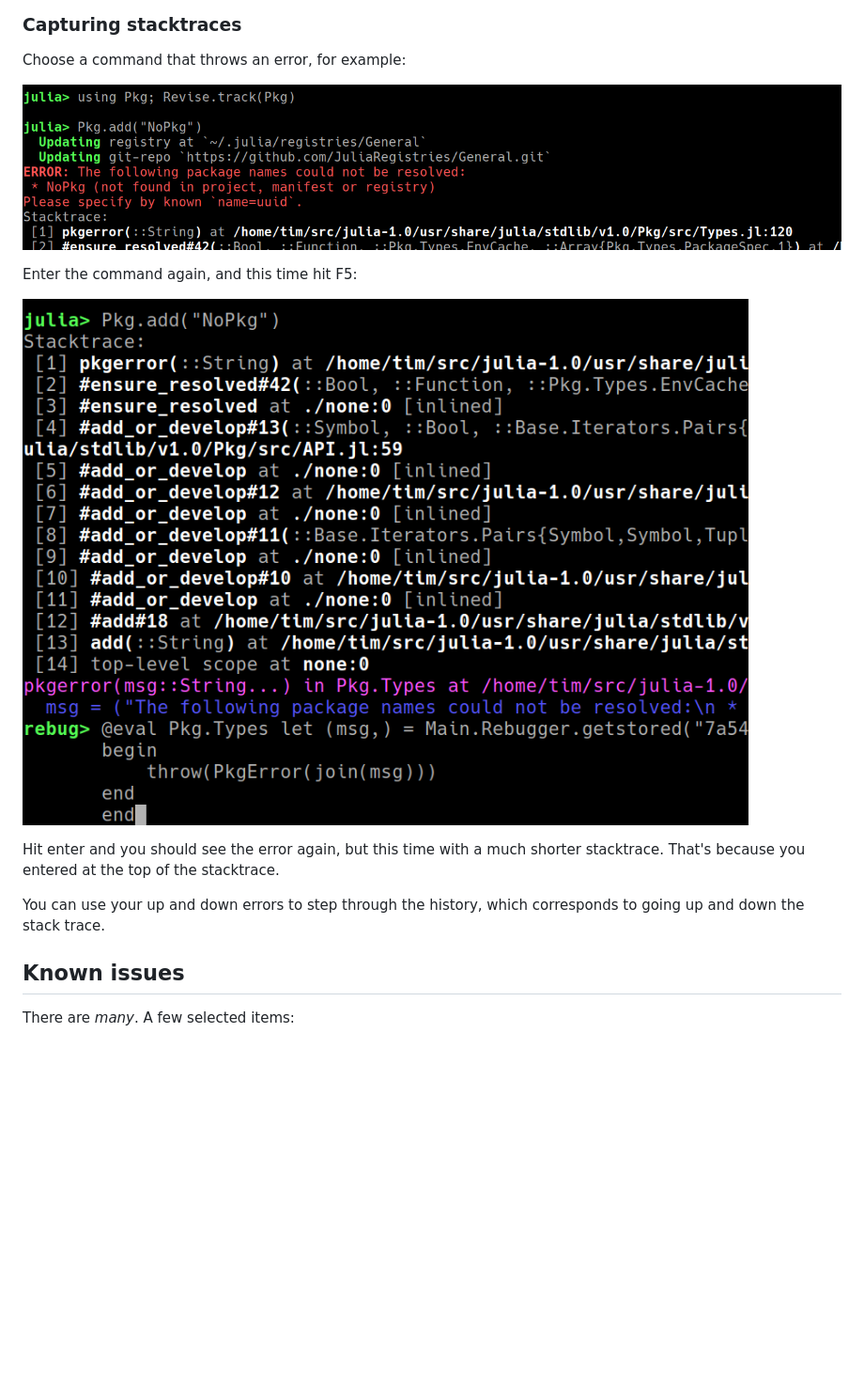
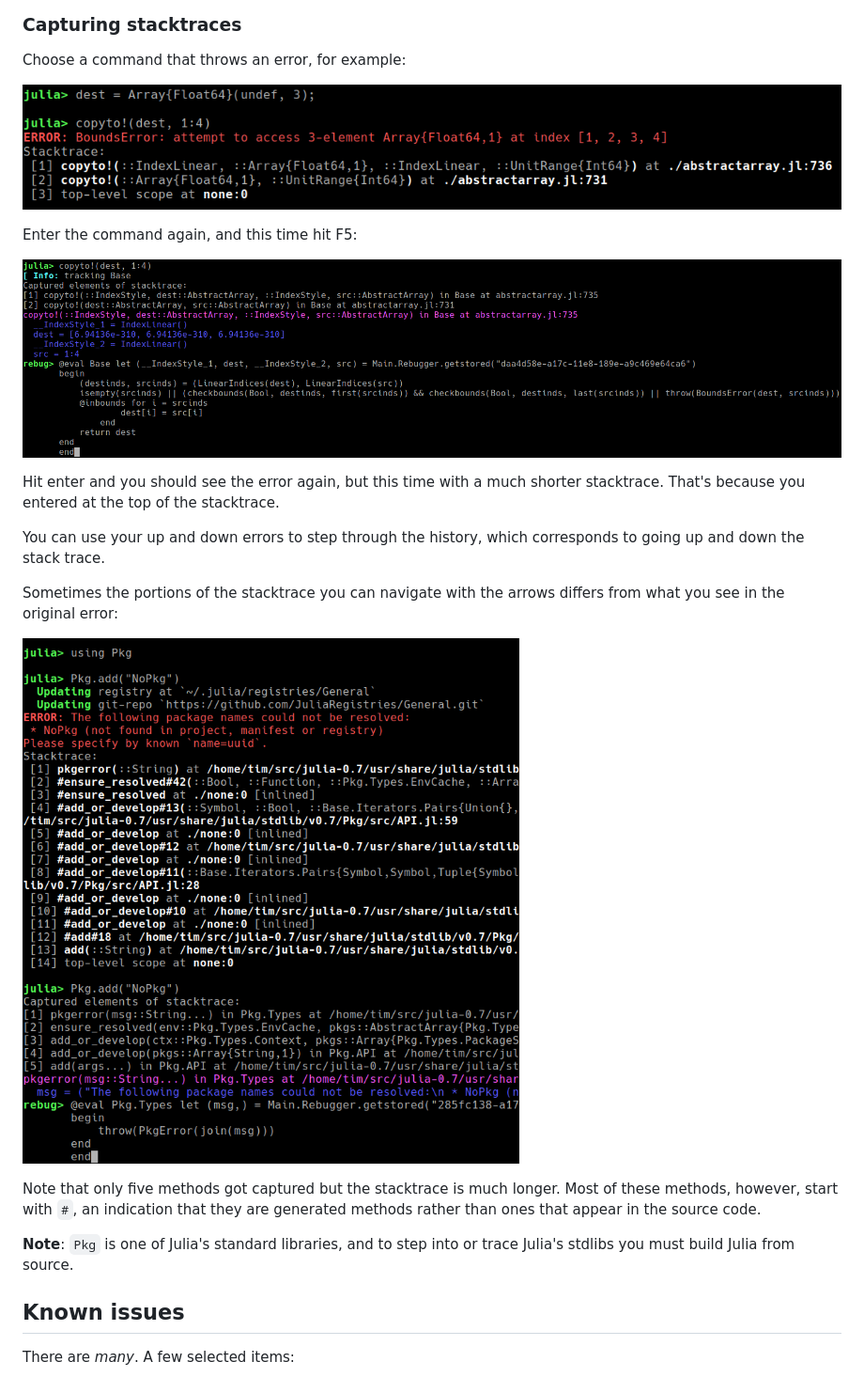
Before and after one commit to timholy/Rebugger.jl, a Markdown page: README.md, the part around the change. Shown: that part at 94% size. Drawn GitHub-style; pictures changed too: images/capture_stacktrace1.png, images/capture_stacktrace2.png, images/capture_stacktrace_Pkg.png (added); blank space fills up the shorter version.

```diff
--- a/README.md
+++ b/README.md
@@ -99,6 +99,18 @@ That's because you entered at the top of the stacktrace.
 You can use your up and down errors to step through the history, which corresponds
 to going up and down the stack trace.
 
+Sometimes the portions of the stacktrace you can navigate with the arrows
+differs from what you see in the original error:
+
+![stacktracePkg](images/capture_stacktrace_Pkg.png)
+
+Note that only five methods got captured but the stacktrace is much longer.
+Most of these methods, however, start with `#`, an indication that they are
+generated methods rather than ones that appear in the source code.
+
+**Note**: `Pkg` is one of Julia's standard libraries, and to step into or trace Julia's stdlibs
+you must build Julia from source.
+
 ## Known issues
 
 There are *many*. A few selected items:
```
